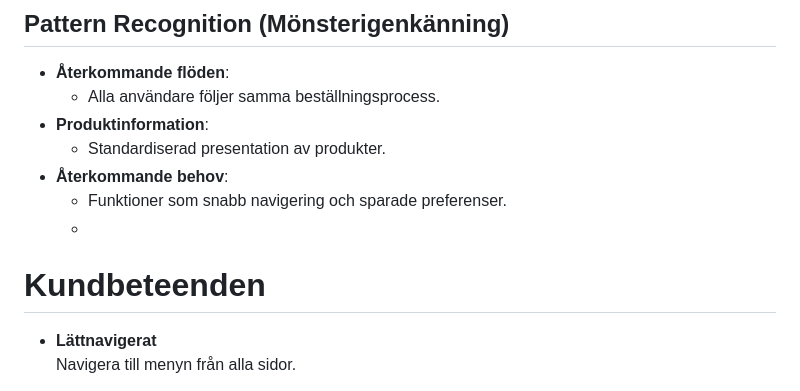
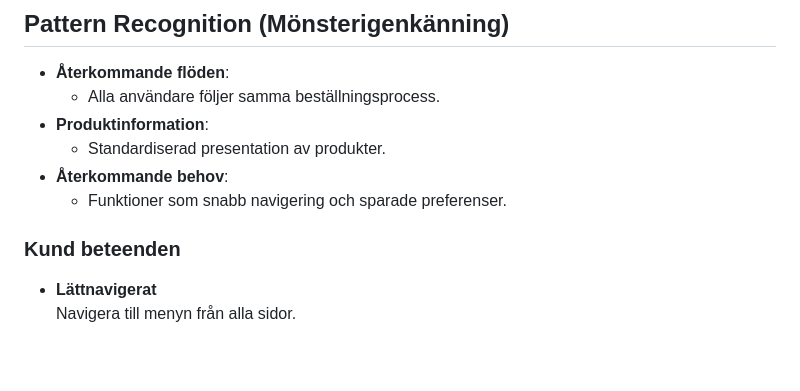
Before and after one commit to DavidAkerlind/AirBean-GruppEx-Mega-Sheriffs, a Markdown page: README.md, the part around the change. Rendered like a GitHub page; blank space fills up the shorter version.

```diff
--- a/README.md
+++ b/README.md
@@ -118,9 +118,8 @@ Design**.
     -   Standardiserad presentation av produkter.
 -   **Återkommande behov**:
     -   Funktioner som snabb navigering och sparade preferenser.
-    -
-   # Kundbeteenden
 
+### Kund beteenden
 - **Lättnavigerat**
   Navigera till menyn från alla sidor.
 
```
